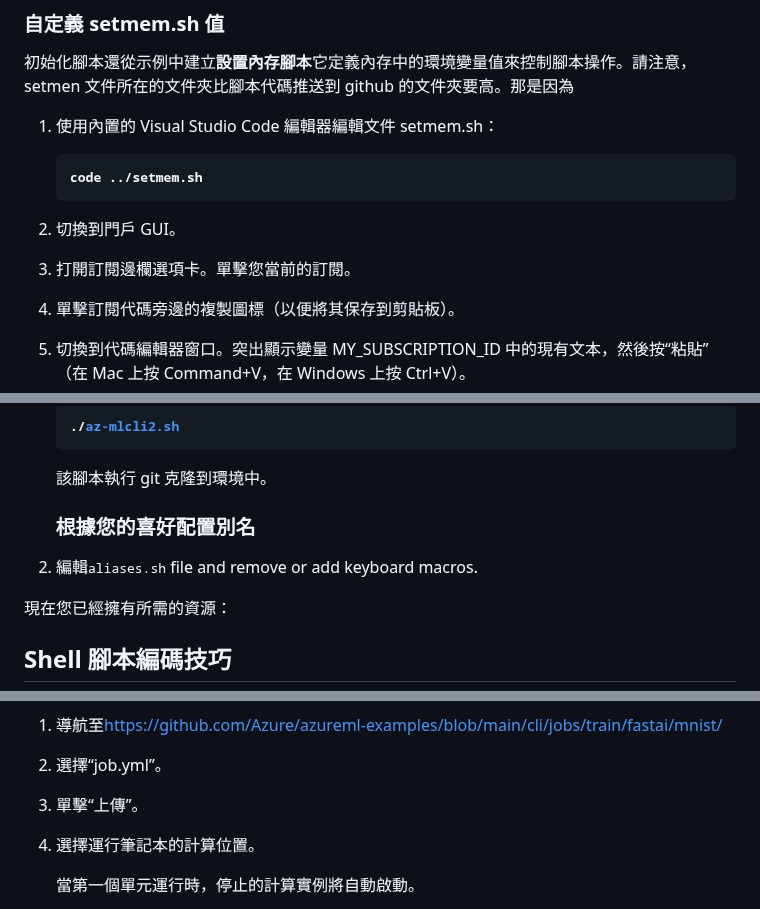
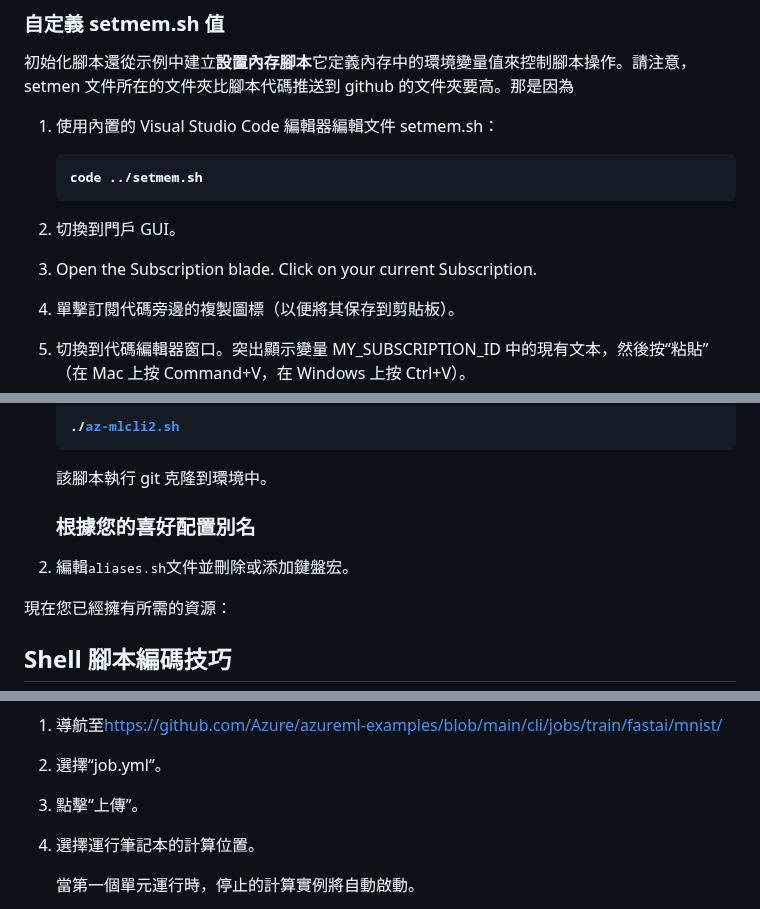
Before and after one commit to wilsonmar/azure-quickly, a Markdown page: README.zh-TW.md, 3 parts joined by grey strips. GitHub-like rendering.

```diff
--- a/README.zh-TW.md
+++ b/README.zh-TW.md
@@ -112,7 +112,7 @@ PowerShell 腳本用於唯一解決方案的情況。
 
 2.  切換到門戶 GUI。
 
-3.  打開訂閱邊欄選項卡。單擊您當前的訂閱。
+3.  Open the Subscription blade. Click on your current Subscription.
 
 4.  單擊訂閱代碼旁邊的複製圖標（以便將其保存到剪貼板）。
 
@@ -141,7 +141,7 @@ ML CLI v2（預覽版）提供了一種自動化方法：<br /><a target="_blank
 
     ### 根據您的喜好配置別名
 
-2.  編輯<tt>aliases.sh</tt> file and remove or add keyboard macros.
+2.  編輯<tt>aliases.sh</tt>文件並刪除或添加鍵盤宏。
 
 現在您已經擁有所需的資源：
 
@@ -213,7 +213,7 @@ az ml job create -f jobs/train/lightgbm/iris/job.yml --setcompute.target=local -
 
 2.  選擇“job.yml”。
 
-3.  單擊“上傳”。
+3.  點擊“上傳”。
 
 4.  選擇運行筆記本的計算位置。
 
```
Also changed, not shown: other parts of README.zh-TW.md (+4 -4 lines).
